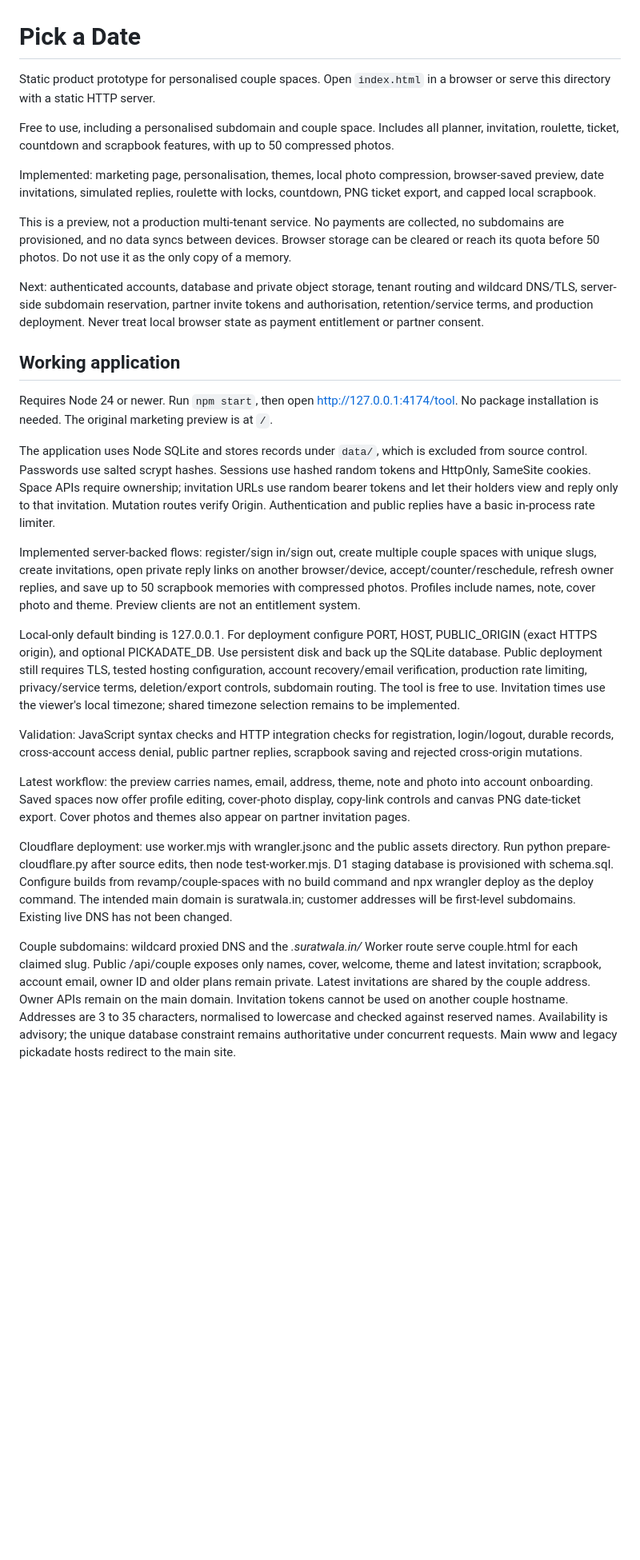
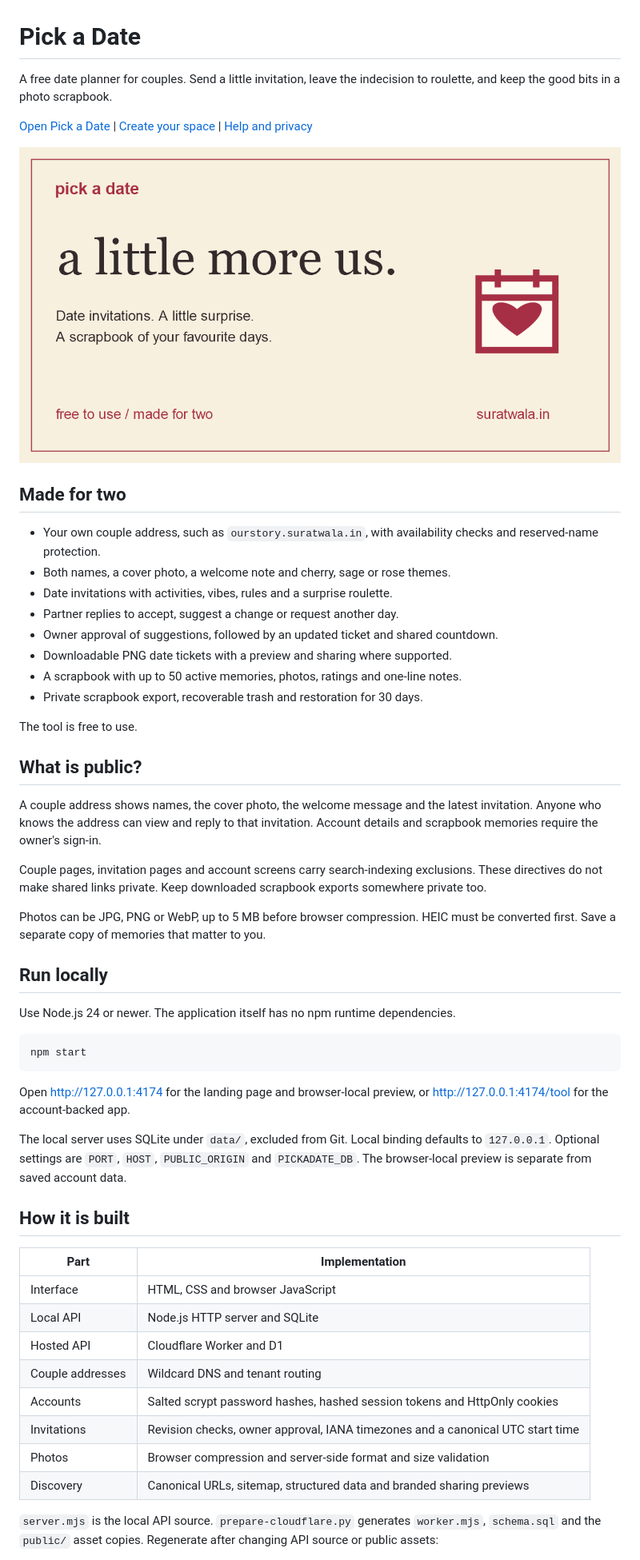
Before and after one commit to Faddzi/pickadate, a Markdown page: README.md, the part around one of its changes. Shown at 80% size. Rendered like a GitHub page; blank space fills up the shorter version.

Commit message:
Rewrite README for live free couple planner and current setup

````diff
--- a/README.md
+++ b/README.md
@@ -1,34 +1,56 @@
 # Pick a Date
 
-Static product prototype for personalised couple spaces. Open `index.html` in a browser or serve this directory with a static HTTP server.
+A free date planner for couples. Send a little invitation, leave the indecision to roulette, and keep the good bits in a photo scrapbook.
 
-Free to use, including a personalised subdomain and couple space. Includes all planner, invitation, roulette, ticket, countdown and scrapbook features, with up to 50 compressed photos.
+[Open Pick a Date](https://suratwala.in/) | [Create your space](https://suratwala.in/tool) | [Help and privacy](https://suratwala.in/help)
 
-Implemented: marketing page, personalisation, themes, local photo compression, browser-saved preview, date invitations, simulated replies, roulette with locks, countdown, PNG ticket export, and capped local scrapbook.
+![Pick a Date. A little more us.](share-card.png)
 
-This is a preview, not a production multi-tenant service. No payments are collected, no subdomains are provisioned, and no data syncs between devices. Browser storage can be cleared or reach its quota before 50 photos. Do not use it as the only copy of a memory.
+## Made for two
 
-Next: authenticated accounts, database and private object storage, tenant routing and wildcard DNS/TLS, server-side subdomain reservation, partner invite tokens and authorisation, retention/service terms, and production deployment. Never treat local browser state as payment entitlement or partner consent.
+- Your own couple address, such as `ourstory.suratwala.in`, with availability checks and reserved-name protection.
+- Both names, a cover photo, a welcome note and cherry, sage or rose themes.
+- Date invitations with activities, vibes, rules and a surprise roulette.
+- Partner replies to accept, suggest a change or request another day.
+- Owner approval of suggestions, followed by an updated ticket and shared countdown.
+- Downloadable PNG date tickets with a preview and sharing where supported.
+- A scrapbook with up to 50 active memories, photos, ratings and one-line notes.
+- Private scrapbook export, recoverable trash and restoration for 30 days.
 
+The tool is free to use.
 
-## Working application
+## What is public?
 
-Requires Node 24 or newer. Run `npm start`, then open http://127.0.0.1:4174/tool. No package installation is needed. The original marketing preview is at `/`.
+A couple address shows names, the cover photo, the welcome message and the latest invitation. Anyone who knows the address can view and reply to that invitation. Account details and scrapbook memories require the owner's sign-in.
 
-The application uses Node SQLite and stores records under `data/`, which is excluded from source control. Passwords use salted scrypt hashes. Sessions use hashed random tokens and HttpOnly, SameSite cookies. Space APIs require ownership; invitation URLs use random bearer tokens and let their holders view and reply only to that invitation. Mutation routes verify Origin. Authentication and public replies have a basic in-process rate limiter.
+Couple pages, invitation pages and account screens carry search-indexing exclusions. These directives do not make shared links private. Keep downloaded scrapbook exports somewhere private too.
 
-Implemented server-backed flows: register/sign in/sign out, create multiple couple spaces with unique slugs, create invitations, open private reply links on another browser/device, accept/counter/reschedule, refresh owner replies, and save up to 50 scrapbook memories with compressed photos. Profiles include names, note, cover photo and theme. Preview clients are not an entitlement system.
+Photos can be JPG, PNG or WebP, up to 5 MB before browser compression. HEIC must be converted first. Save a separate copy of memories that matter to you.
 
-Local-only default binding is 127.0.0.1. For deployment configure PORT, HOST, PUBLIC_ORIGIN (exact HTTPS origin), and optional PICKADATE_DB. Use persistent disk and back up the SQLite database. Public deployment still requires TLS, tested hosting configuration, account recovery/email verification, production rate limiting, privacy/service terms, deletion/export controls, subdomain routing. The tool is free to use. Invitation times use the viewer's local timezone; shared timezone selection remains to be implemented.
+## Run locally
 
-Validation: JavaScript syntax checks and HTTP integration checks for registration, login/logout, durable records, cross-account access denial, public partner replies, scrapbook saving and rejected cross-origin mutations.
+Use Node.js 24 or newer. The application itself has no npm runtime dependencies.
 
+```sh
+npm start
+```
 
-Latest workflow: the preview carries names, email, address, theme, note and photo into account onboarding. Saved spaces now offer profile editing, cover-photo display, copy-link controls and canvas PNG date-ticket export. Cover photos and themes also appear on partner invitation pages.
+Open [http://127.0.0.1:4174](http://127.0.0.1:4174) for the landing page and browser-local preview, or [http://127.0.0.1:4174/tool](http://127.0.0.1:4174/tool) for the account-backed app.
 
+The local server uses SQLite under `data/`, excluded from Git. Local binding defaults to `127.0.0.1`. Optional settings are `PORT`, `HOST`, `PUBLIC_ORIGIN` and `PICKADATE_DB`. The browser-local preview is separate from saved account data.
 
-Cloudflare deployment: use worker.mjs with wrangler.jsonc and the public assets directory. Run python prepare-cloudflare.py after source edits, then node test-worker.mjs. D1 staging database is provisioned with schema.sql. Configure builds from revamp/couple-spaces with no build command and npx wrangler deploy as the deploy command. The intended main domain is suratwala.in; customer addresses will be first-level subdomains. Existing live DNS has not been changed.
+## How it is built
 
+| Part | Implementation |
+| --- | --- |
+| Interface | HTML, CSS and browser JavaScript |
+| Local API | Node.js HTTP server and SQLite |
+| Hosted API | Cloudflare Worker and D1 |
+| Couple addresses | Wildcard DNS and tenant routing |
+| Accounts | Salted scrypt password hashes, hashed session tokens and HttpOnly cookies |
+| Invitations | Revision checks, owner approval, IANA timezones and a canonical UTC start time |
+| Photos | Browser compression and server-side format and size validation |
+| Discovery | Canonical URLs, sitemap, structured data and branded sharing previews |
 
-Couple subdomains: wildcard proxied DNS and the *.suratwala.in/* Worker route serve couple.html for each claimed slug. Public /api/couple exposes only names, cover, welcome, theme and latest invitation; scrapbook, account email, owner ID and older plans remain private. Latest invitations are shared by the couple address. Owner APIs remain on the main domain. Invitation tokens cannot be used on another couple hostname. Addresses are 3 to 35 characters, normalised to lowercase and checked against reserved names. Availability is advisory; the unique database constraint remains authoritative under concurrent requests. Main www and legacy pickadate hosts redirect to the main site.
+`server.mjs` is the local API source. `prepare-cloudflare.py` generates `worker.mjs`, `schema.sql` and the `public/` asset copies. Regenerate after changing API source or public assets:
 
````
Also changed, not shown: other parts of README.md (+38 -1 lines).
